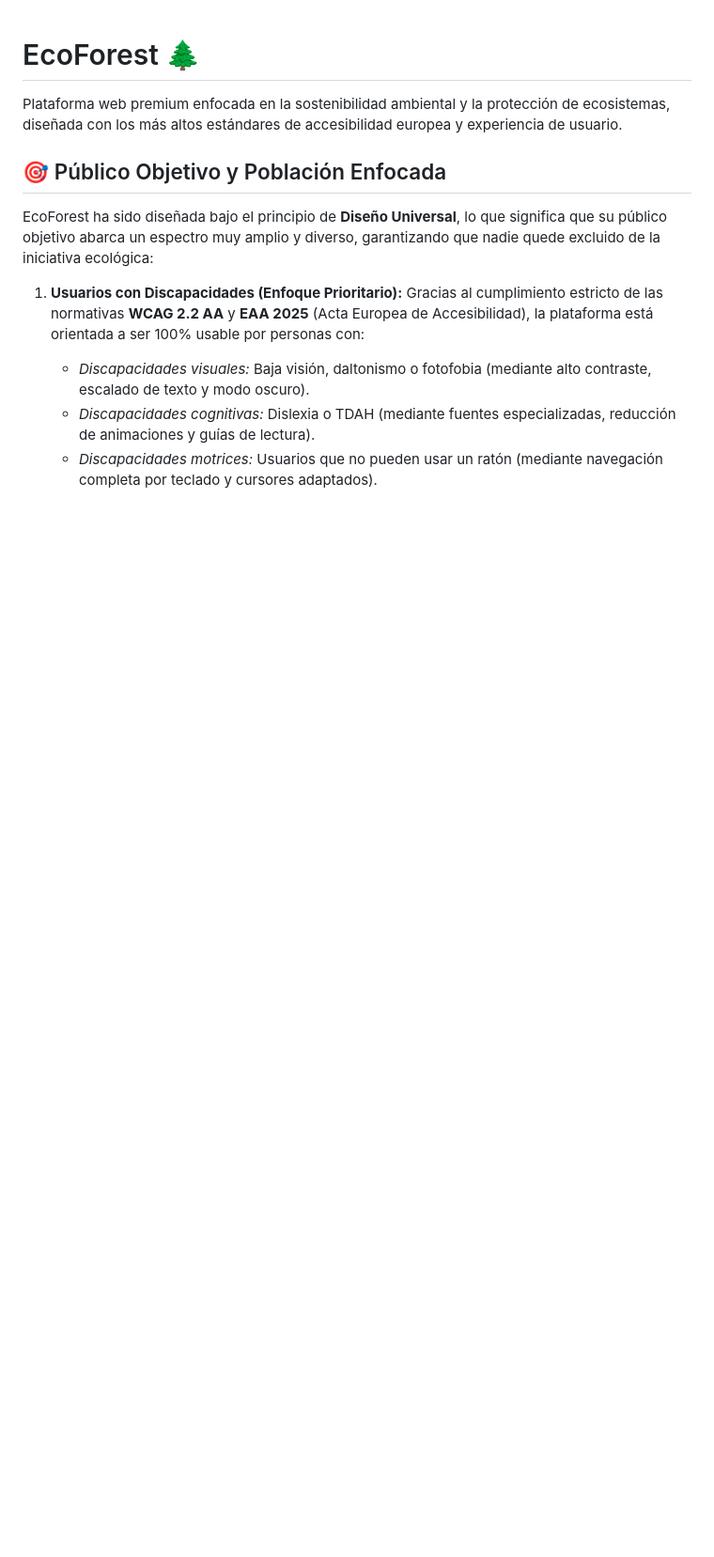
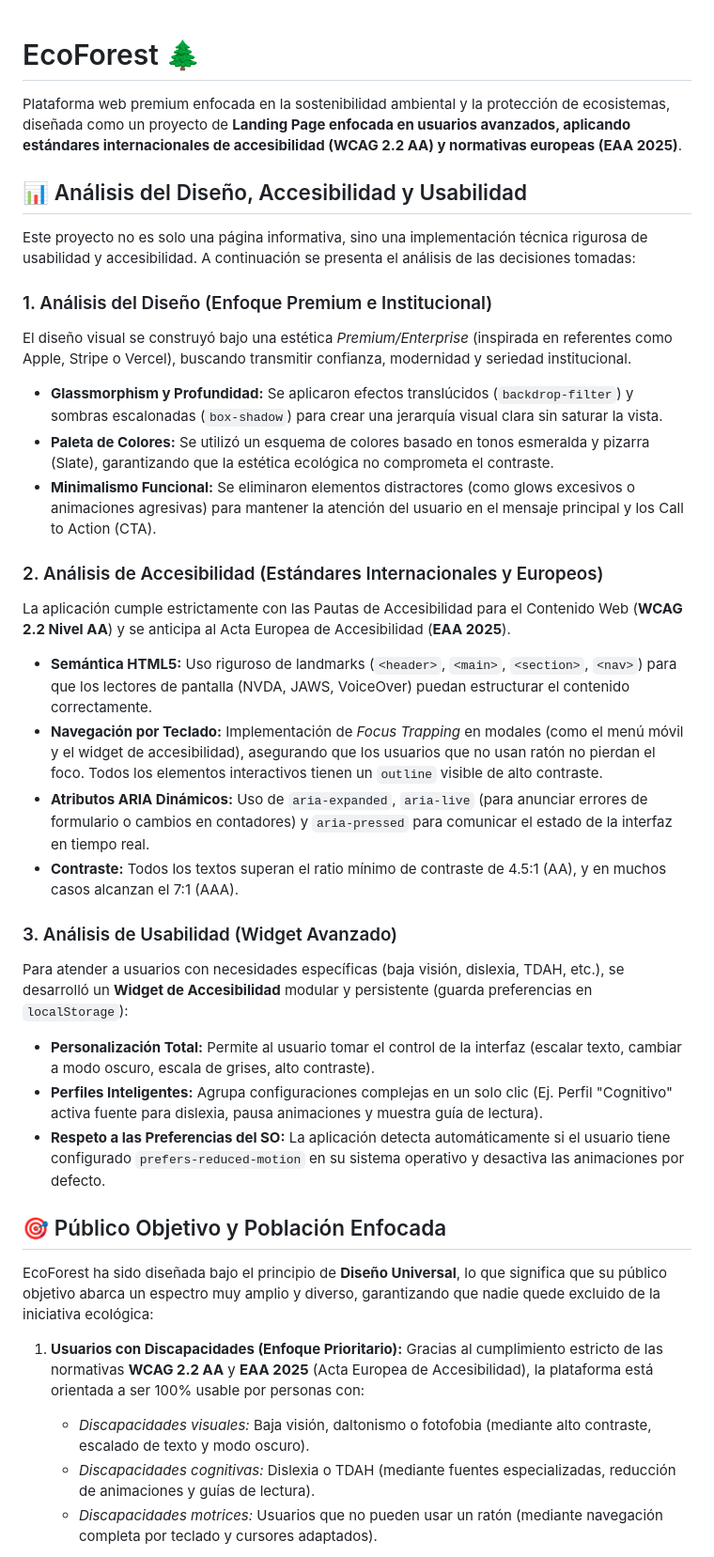
Before and after one commit to Erickpe8/EcoForest, a Markdown page: README.md, the part around the change. Shown at 94% size. Drawn GitHub-style; blank space fills up the shorter version.

Commit message:
docs: add analysis of design, accessibility, and usability based on project requirements

```diff
--- a/README.md
+++ b/README.md
@@ -1,6 +1,29 @@
 # EcoForest 🌲
 
-Plataforma web premium enfocada en la sostenibilidad ambiental y la protección de ecosistemas, diseñada con los más altos estándares de accesibilidad europea y experiencia de usuario.
+Plataforma web premium enfocada en la sostenibilidad ambiental y la protección de ecosistemas, diseñada como un proyecto de **Landing Page enfocada en usuarios avanzados, aplicando estándares internacionales de accesibilidad (WCAG 2.2 AA) y normativas europeas (EAA 2025)**.
+
+## 📊 Análisis del Diseño, Accesibilidad y Usabilidad
+
+Este proyecto no es solo una página informativa, sino una implementación técnica rigurosa de usabilidad y accesibilidad. A continuación se presenta el análisis de las decisiones tomadas:
+
+### 1. Análisis del Diseño (Enfoque Premium e Institucional)
+El diseño visual se construyó bajo una estética *Premium/Enterprise* (inspirada en referentes como Apple, Stripe o Vercel), buscando transmitir confianza, modernidad y seriedad institucional.
+- **Glassmorphism y Profundidad:** Se aplicaron efectos translúcidos (`backdrop-filter`) y sombras escalonadas (`box-shadow`) para crear una jerarquía visual clara sin saturar la vista.
+- **Paleta de Colores:** Se utilizó un esquema de colores basado en tonos esmeralda y pizarra (Slate), garantizando que la estética ecológica no comprometa el contraste.
+- **Minimalismo Funcional:** Se eliminaron elementos distractores (como glows excesivos o animaciones agresivas) para mantener la atención del usuario en el mensaje principal y los Call to Action (CTA).
+
+### 2. Análisis de Accesibilidad (Estándares Internacionales y Europeos)
+La aplicación cumple estrictamente con las Pautas de Accesibilidad para el Contenido Web (**WCAG 2.2 Nivel AA**) y se anticipa al Acta Europea de Accesibilidad (**EAA 2025**).
+- **Semántica HTML5:** Uso riguroso de landmarks (`<header>`, `<main>`, `<section>`, `<nav>`) para que los lectores de pantalla (NVDA, JAWS, VoiceOver) puedan estructurar el contenido correctamente.
+- **Navegación por Teclado:** Implementación de *Focus Trapping* en modales (como el menú móvil y el widget de accesibilidad), asegurando que los usuarios que no usan ratón no pierdan el foco. Todos los elementos interactivos tienen un `outline` visible de alto contraste.
+- **Atributos ARIA Dinámicos:** Uso de `aria-expanded`, `aria-live` (para anunciar errores de formulario o cambios en contadores) y `aria-pressed` para comunicar el estado de la interfaz en tiempo real.
+- **Contraste:** Todos los textos superan el ratio mínimo de contraste de 4.5:1 (AA), y en muchos casos alcanzan el 7:1 (AAA).
+
+### 3. Análisis de Usabilidad (Widget Avanzado)
+Para atender a usuarios con necesidades específicas (baja visión, dislexia, TDAH, etc.), se desarrolló un **Widget de Accesibilidad** modular y persistente (guarda preferencias en `localStorage`):
+- **Personalización Total:** Permite al usuario tomar el control de la interfaz (escalar texto, cambiar a modo oscuro, escala de grises, alto contraste).
+- **Perfiles Inteligentes:** Agrupa configuraciones complejas en un solo clic (Ej. Perfil "Cognitivo" activa fuente para dislexia, pausa animaciones y muestra guía de lectura).
+- **Respeto a las Preferencias del SO:** La aplicación detecta automáticamente si el usuario tiene configurado `prefers-reduced-motion` en su sistema operativo y desactiva las animaciones por defecto.
 
 ## 🎯 Público Objetivo y Población Enfocada
 
```
